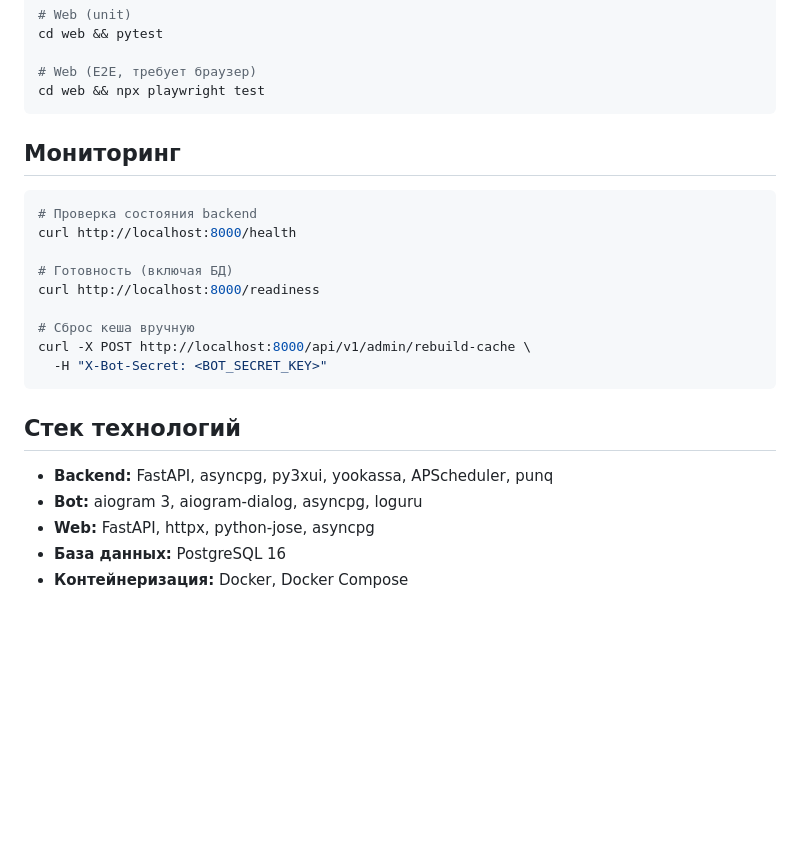
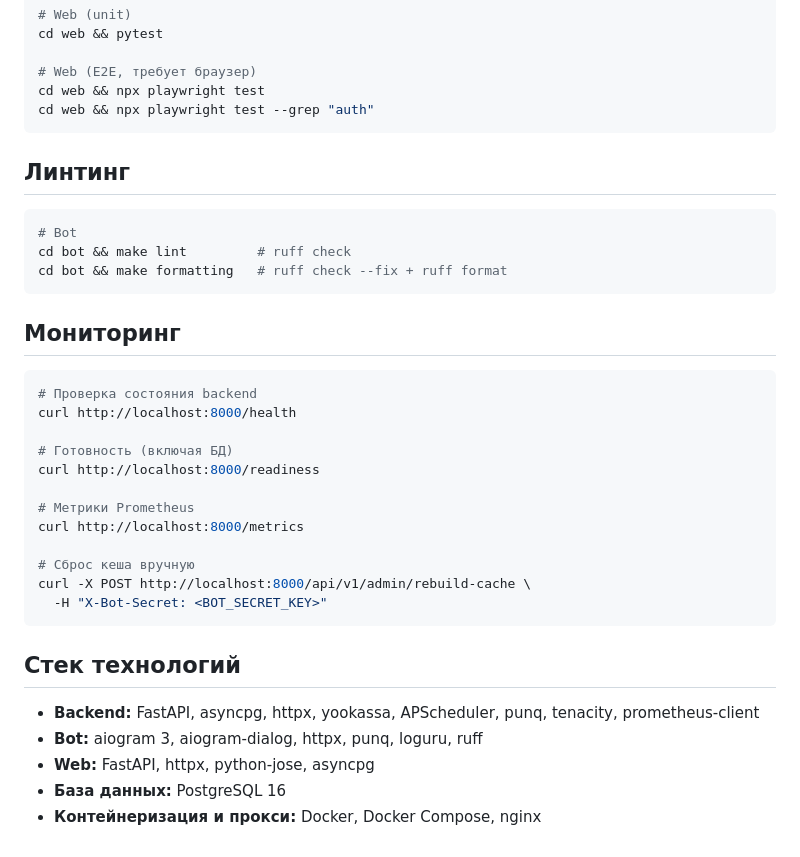
Before and after one commit to Egorov3008/platform, a Markdown page: README.md, the part around one of its changes. GitHub-like rendering; blank space fills up the shorter version.

````diff
--- a/README.md
+++ b/README.md
@@ -114,6 +155,15 @@ cd web && pytest
 
 # Web (E2E, требует браузер)
 cd web && npx playwright test
+cd web && npx playwright test --grep "auth"
+```
+
+## Линтинг
+
+```bash
+# Bot
+cd bot && make lint         # ruff check
+cd bot && make formatting   # ruff check --fix + ruff format
 ```
 
 ## Мониторинг
@@ -125,6 +175,9 @@ curl http://localhost:8000/health
 # Готовность (включая БД)
 curl http://localhost:8000/readiness
 
+# Метрики Prometheus
+curl http://localhost:8000/metrics
+
 # Сброс кеша вручную
 curl -X POST http://localhost:8000/api/v1/admin/rebuild-cache \
   -H "X-Bot-Secret: <BOT_SECRET_KEY>"
@@ -132,8 +185,8 @@ curl -X POST http://localhost:8000/api/v1/admin/rebuild-cache \
 
 ## Стек технологий
 
-- **Backend:** FastAPI, asyncpg, py3xui, yookassa, APScheduler, punq
-- **Bot:** aiogram 3, aiogram-dialog, asyncpg, loguru
+- **Backend:** FastAPI, asyncpg, httpx, yookassa, APScheduler, punq, tenacity, prometheus-client
+- **Bot:** aiogram 3, aiogram-dialog, httpx, punq, loguru, ruff
 - **Web:** FastAPI, httpx, python-jose, asyncpg
 - **База данных:** PostgreSQL 16
-- **Контейнеризация:** Docker, Docker Compose
+- **Контейнеризация и прокси:** Docker, Docker Compose, nginx
````
Also changed, not shown: other parts of README.md (+50 -9 lines).
